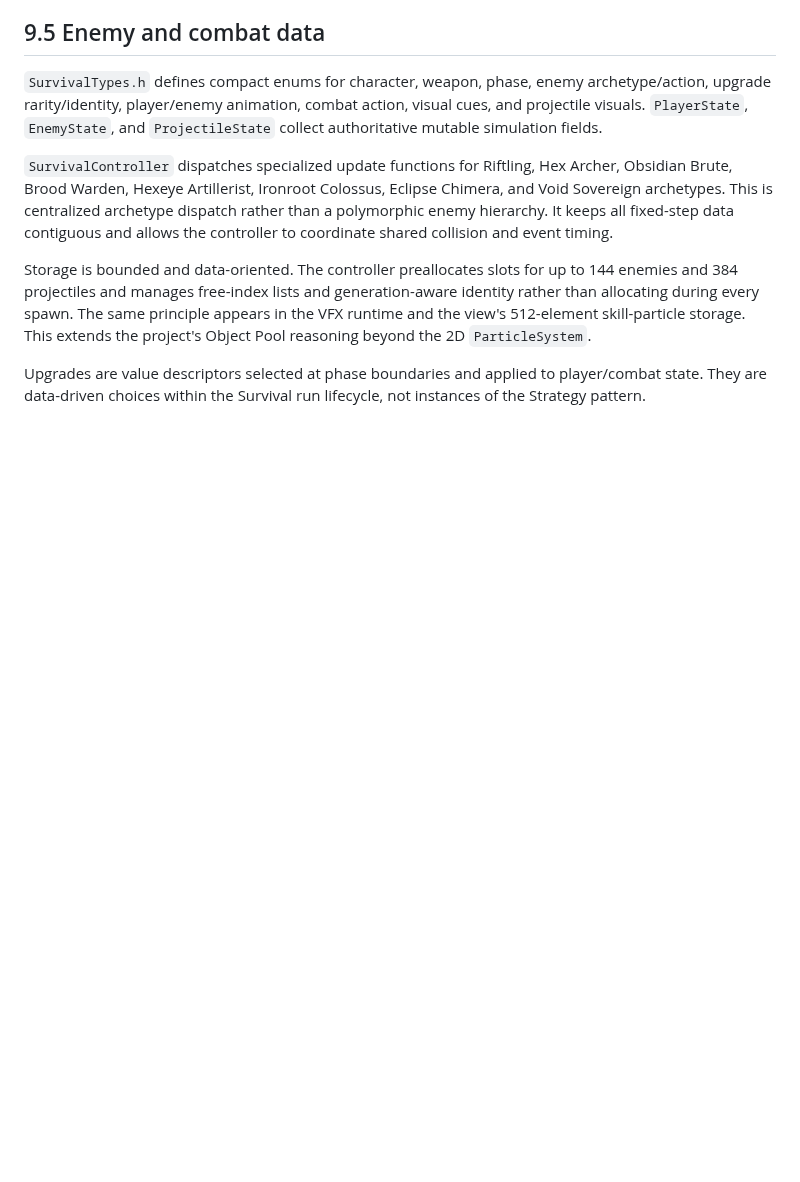
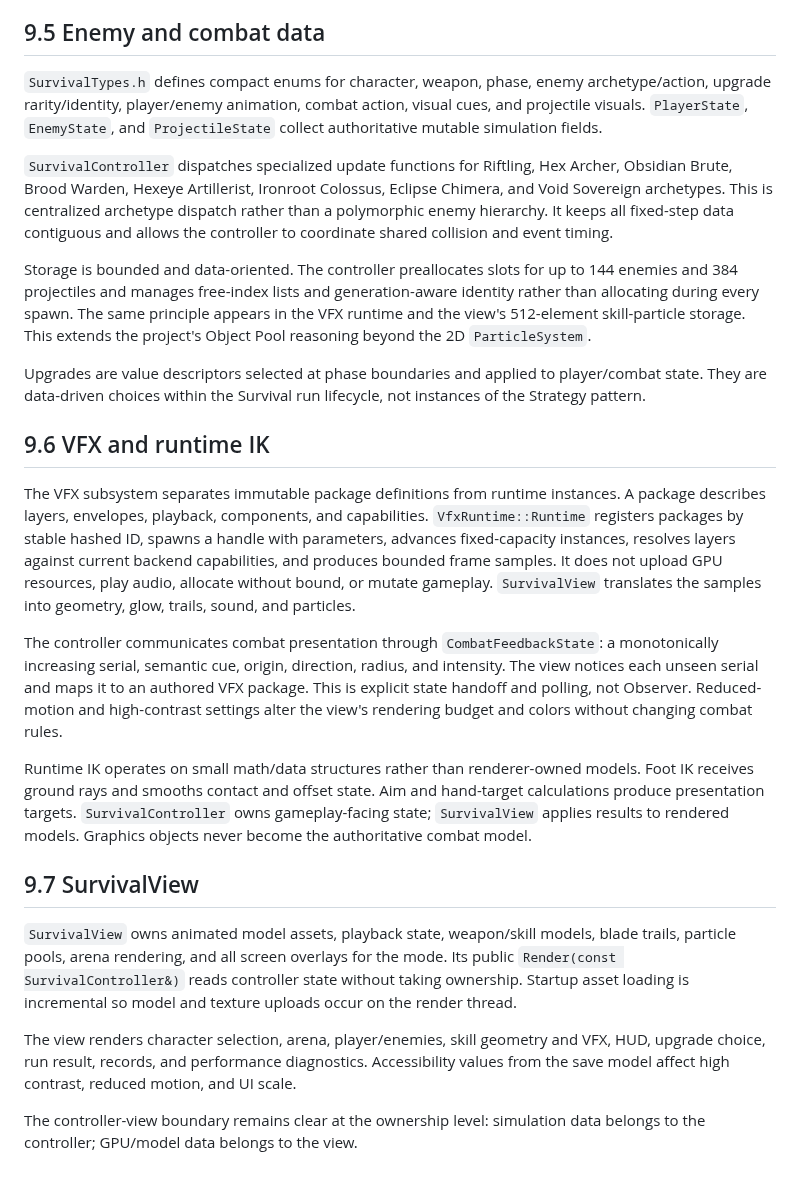
Before and after one commit to kietanhnguyen2007/CS202-FinalProject, a Markdown page: AppleKnightAdventure_Design_Report.md, the part around the change. Rendered like a GitHub page; blank space fills up the shorter version.

Commit message:
docs(report): add part 36/60 - 9.6 VFX and runtime IK

```diff
--- a/AppleKnightAdventure_Design_Report.md
+++ b/AppleKnightAdventure_Design_Report.md
@@ -1030,3 +1030,19 @@ The Survival animation graph is intentionally independent of raylib model types.
 Storage is bounded and data-oriented. The controller preallocates slots for up to 144 enemies and 384 projectiles and manages free-index lists and generation-aware identity rather than allocating during every spawn. The same principle appears in the VFX runtime and the view's 512-element skill-particle storage. This extends the project's Object Pool reasoning beyond the 2D `ParticleSystem`.
 
 Upgrades are value descriptors selected at phase boundaries and applied to player/combat state. They are data-driven choices within the Survival run lifecycle, not instances of the Strategy pattern.
+
+## 9.6 VFX and runtime IK
+
+The VFX subsystem separates immutable package definitions from runtime instances. A package describes layers, envelopes, playback, components, and capabilities. `VfxRuntime::Runtime` registers packages by stable hashed ID, spawns a handle with parameters, advances fixed-capacity instances, resolves layers against current backend capabilities, and produces bounded frame samples. It does not upload GPU resources, play audio, allocate without bound, or mutate gameplay. `SurvivalView` translates the samples into geometry, glow, trails, sound, and particles.
+
+The controller communicates combat presentation through `CombatFeedbackState`: a monotonically increasing serial, semantic cue, origin, direction, radius, and intensity. The view notices each unseen serial and maps it to an authored VFX package. This is explicit state handoff and polling, not Observer. Reduced-motion and high-contrast settings alter the view's rendering budget and colors without changing combat rules.
+
+Runtime IK operates on small math/data structures rather than renderer-owned models. Foot IK receives ground rays and smooths contact and offset state. Aim and hand-target calculations produce presentation targets. `SurvivalController` owns gameplay-facing state; `SurvivalView` applies results to rendered models. Graphics objects never become the authoritative combat model.
+
+## 9.7 SurvivalView
+
+`SurvivalView` owns animated model assets, playback state, weapon/skill models, blade trails, particle pools, arena rendering, and all screen overlays for the mode. Its public `Render(const SurvivalController&)` reads controller state without taking ownership. Startup asset loading is incremental so model and texture uploads occur on the render thread.
+
+The view renders character selection, arena, player/enemies, skill geometry and VFX, HUD, upgrade choice, run result, records, and performance diagnostics. Accessibility values from the save model affect high contrast, reduced motion, and UI scale.
+
+The controller-view boundary remains clear at the ownership level: simulation data belongs to the controller; GPU/model data belongs to the view.
```
